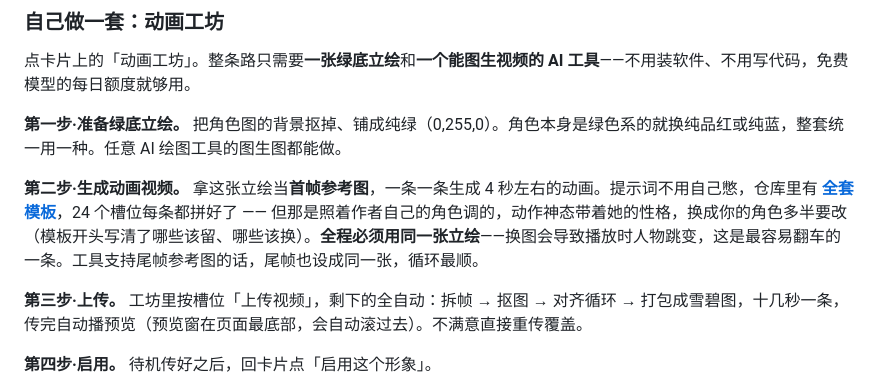
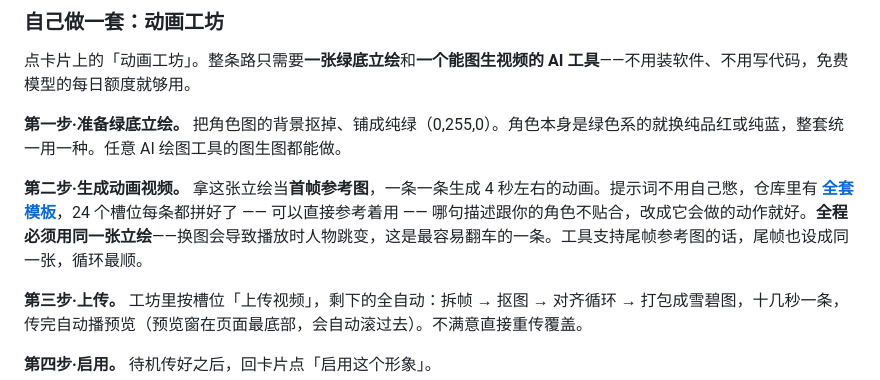
Before and after one commit to Bunnnnn-722/mantou-deskpet, a Markdown page: docs/用户手册.md, the part around the change. GitHub-like rendering.

```diff
--- a/docs/用户手册.md
+++ b/docs/用户手册.md
@@ -274,7 +274,7 @@
 
 **第一步·准备绿底立绘。** 把角色图的背景抠掉、铺成纯绿（0,255,0）。角色本身是绿色系的就换纯品红或纯蓝，整套统一用一种。任意 AI 绘图工具的图生图都能做。
 
-**第二步·生成动画视频。** 拿这张立绘当**首帧参考图**，一条一条生成 4 秒左右的动画。提示词不用自己憋，仓库里有 **[全套模板](角色包动画提示词模板.md)**，24 个槽位每条都拼好了 —— 但那是照着作者自己的角色调的，动作神态带着她的性格，换成你的角色多半要改（模板开头写清了哪些该留、哪些该换）。**全程必须用同一张立绘**——换图会导致播放时人物跳变，这是最容易翻车的一条。工具支持尾帧参考图的话，尾帧也设成同一张，循环最顺。
+**第二步·生成动画视频。** 拿这张立绘当**首帧参考图**，一条一条生成 4 秒左右的动画。提示词不用自己憋，仓库里有 **[全套模板](角色包动画提示词模板.md)**，24 个槽位每条都拼好了 —— 可以直接参考着用 —— 哪句描述跟你的角色不贴合，改成它会做的动作就好。**全程必须用同一张立绘**——换图会导致播放时人物跳变，这是最容易翻车的一条。工具支持尾帧参考图的话，尾帧也设成同一张，循环最顺。
 
 **第三步·上传。** 工坊里按槽位「上传视频」，剩下的全自动：拆帧 → 抠图 → 对齐循环 → 打包成雪碧图，十几秒一条，传完自动播预览（预览窗在页面最底部，会自动滚过去）。不满意直接重传覆盖。
 
```
Also changed, not shown: README.md (+1 -1 lines), docs/角色包动画提示词模板.md (+4 -8 lines).
